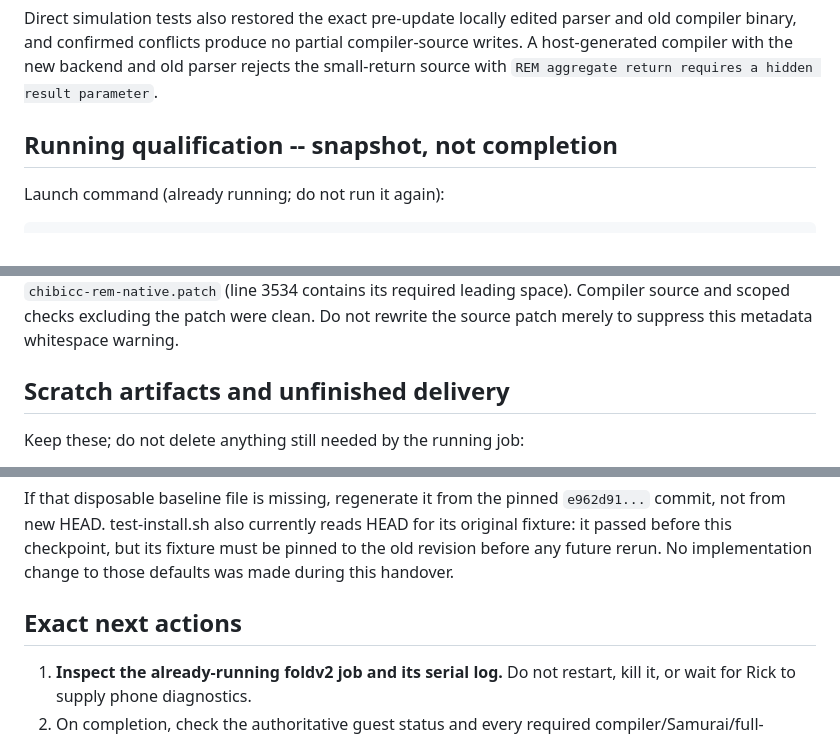
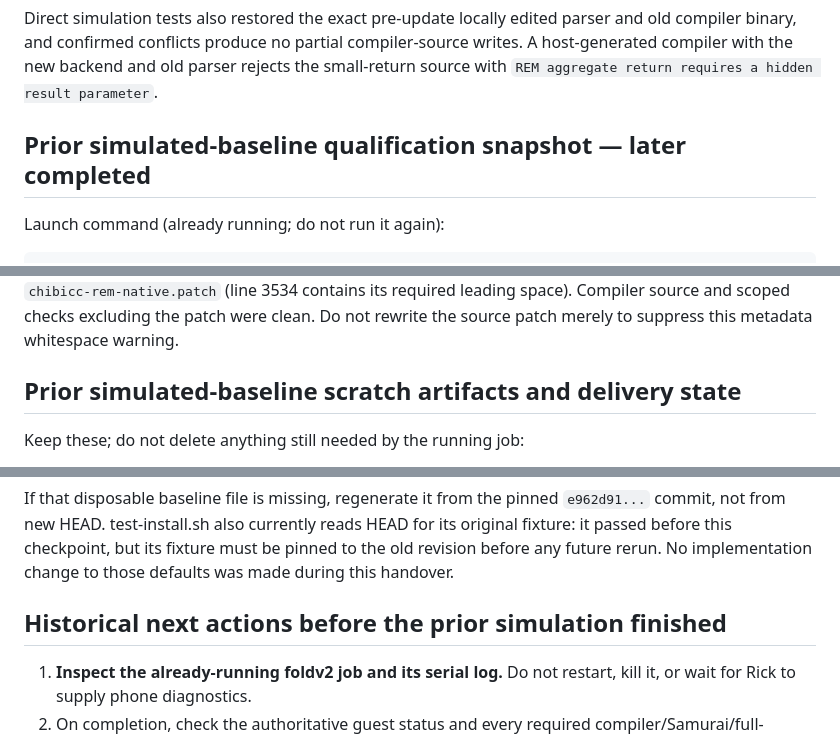
Before and after one commit to rdearman/MyEmulator-qemu, a Markdown page: docs/REM_SESSION_HANDOVER_20261008.md, 3 parts joined by grey strips. GitHub-like rendering.

Commit message:
Label prior Fold simulation sections historical

```diff
--- a/docs/REM_SESSION_HANDOVER_20261008.md
+++ b/docs/REM_SESSION_HANDOVER_20261008.md
@@ -254,7 +254,7 @@ compiler-source writes. A host-generated compiler with the new backend and old
 parser rejects the small-return source with
 `REM aggregate return requires a hidden result parameter`.
 
-## Running qualification -- snapshot, not completion
+## Prior simulated-baseline qualification snapshot — later completed
 
 Launch command (already running; do not run it again):
 
@@ -412,7 +412,7 @@ in `chibicc-rem-native.patch` (line 3534 contains its required leading space).
 Compiler source and scoped checks excluding the patch were clean. Do not
 rewrite the source patch merely to suppress this metadata whitespace warning.
 
-## Scratch artifacts and unfinished delivery
+## Prior simulated-baseline scratch artifacts and delivery state
 
 Keep these; do not delete anything still needed by the running job:
 
@@ -461,7 +461,7 @@ for its original fixture: it passed before this checkpoint, but its fixture
 must be pinned to the old revision before any future rerun. No implementation
 change to those defaults was made during this handover.
 
-## Exact next actions
+## Historical next actions before the prior simulation finished
 
 1. **Inspect the already-running foldv2 job and its serial log.** Do not restart,
    kill it, or wait for Rick to supply phone diagnostics.
```
Also changed, not shown: other parts of docs/REM_SESSION_HANDOVER_20261008.md (+3 -3 lines).
